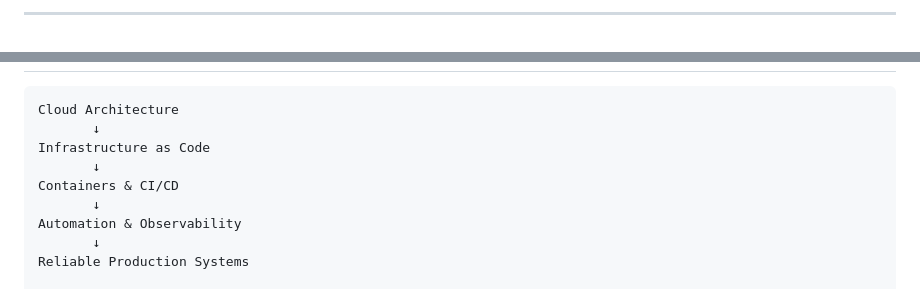
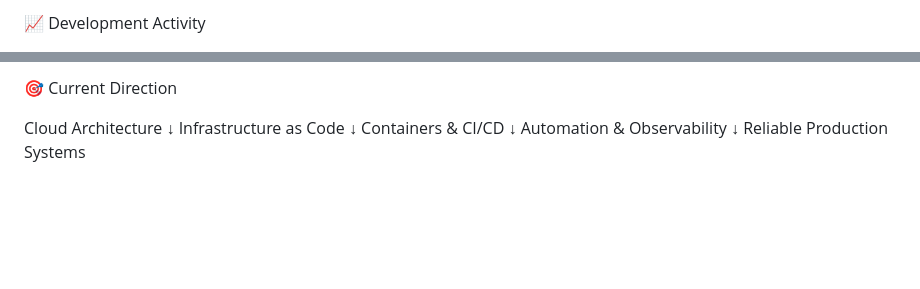
Before and after one commit to yathamsridharreddy/yathamsridharreddy, a Markdown page: README.md, 2 parts joined by grey strips. Drawn GitHub-style; blank space fills up the shorter version.

Commit message:
Enhance README structure and content
Updated the README to enhance the introduction, added a typing SVG for the introduction, and improved the layout and content structure.

````diff
--- a/README.md
+++ b/README.md
@@ -148,5 +129,5 @@ A cloud-focused project centered around practical infrastructure, automation, de
   </picture>
 </p>
 
----
+📈 Development Activity
 
@@ -154,11 +137,12 @@ A cloud-focused project centered around practical infrastructure, automation, de
 
-```text
+🎯 Current Direction
+
 Cloud Architecture
-       ↓
+        ↓
 Infrastructure as Code
-       ↓
+        ↓
 Containers & CI/CD
-       ↓
+        ↓
 Automation & Observability
-       ↓
+        ↓
 Reliable Production Systems
````
Also changed, not shown: other parts of README.md (+79 -74 lines).
